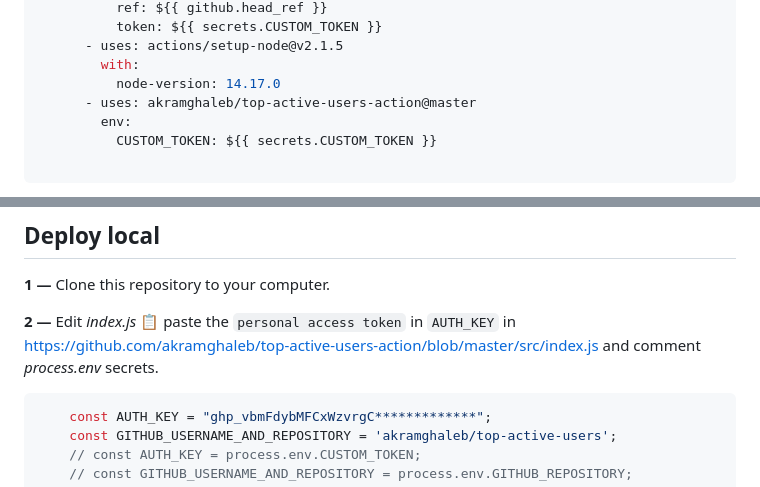
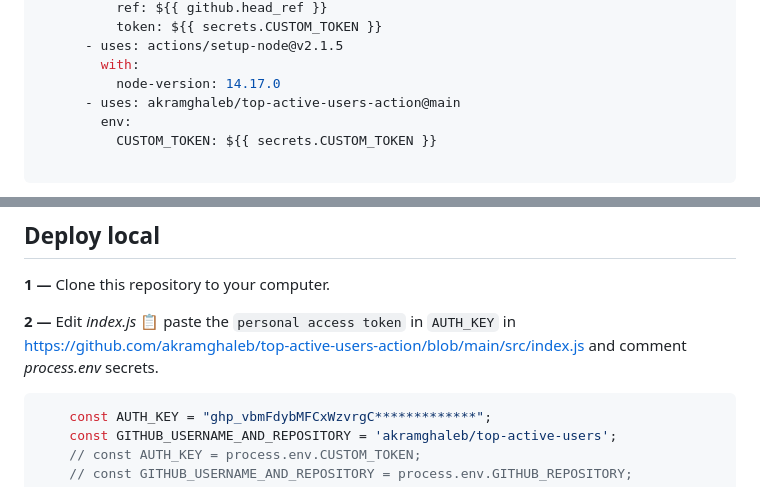
Before and after one commit to akramghaleb/top-active-users-action, a Markdown page: README.md, 2 parts joined by grey strips. Drawn GitHub-style.

````diff
--- a/README.md
+++ b/README.md
@@ -79,7 +79,7 @@ jobs:
       - uses: actions/setup-node@v2.1.5
         with:
           node-version: 14.17.0
-      - uses: akramghaleb/top-active-users-action@master
+      - uses: akramghaleb/top-active-users-action@main
         env:
           CUSTOM_TOKEN: ${{ secrets.CUSTOM_TOKEN }}
 
@@ -242,7 +242,7 @@ jobs:
 **1 —** Clone this repository to your computer.
 
 **2 —** Edit *index.js*
-📋 paste the `personal access token` in `AUTH_KEY` in https://github.com/akramghaleb/top-active-users-action/blob/master/src/index.js and comment *process.env* secrets.
+📋 paste the `personal access token` in `AUTH_KEY` in https://github.com/akramghaleb/top-active-users-action/blob/main/src/index.js and comment *process.env* secrets.
 ```javascript
     const AUTH_KEY = "ghp_vbmFdybMFCxWzvrgC*************";
     const GITHUB_USERNAME_AND_REPOSITORY = 'akramghaleb/top-active-users';
````
